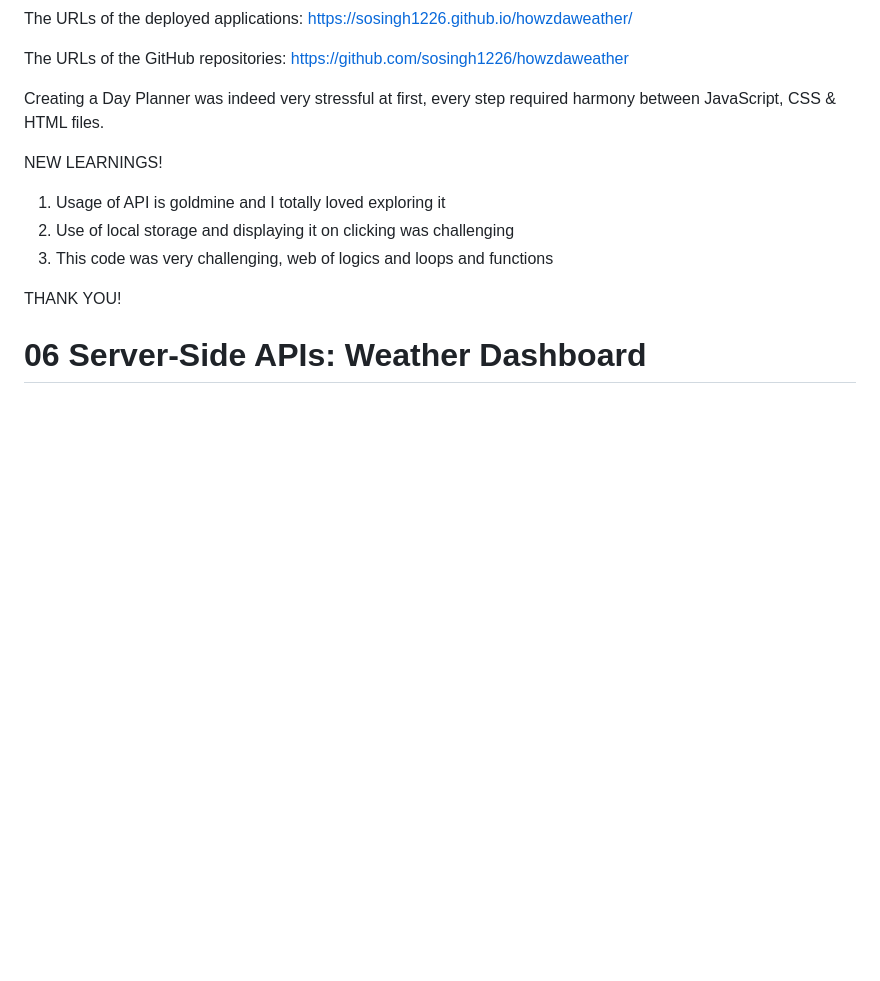
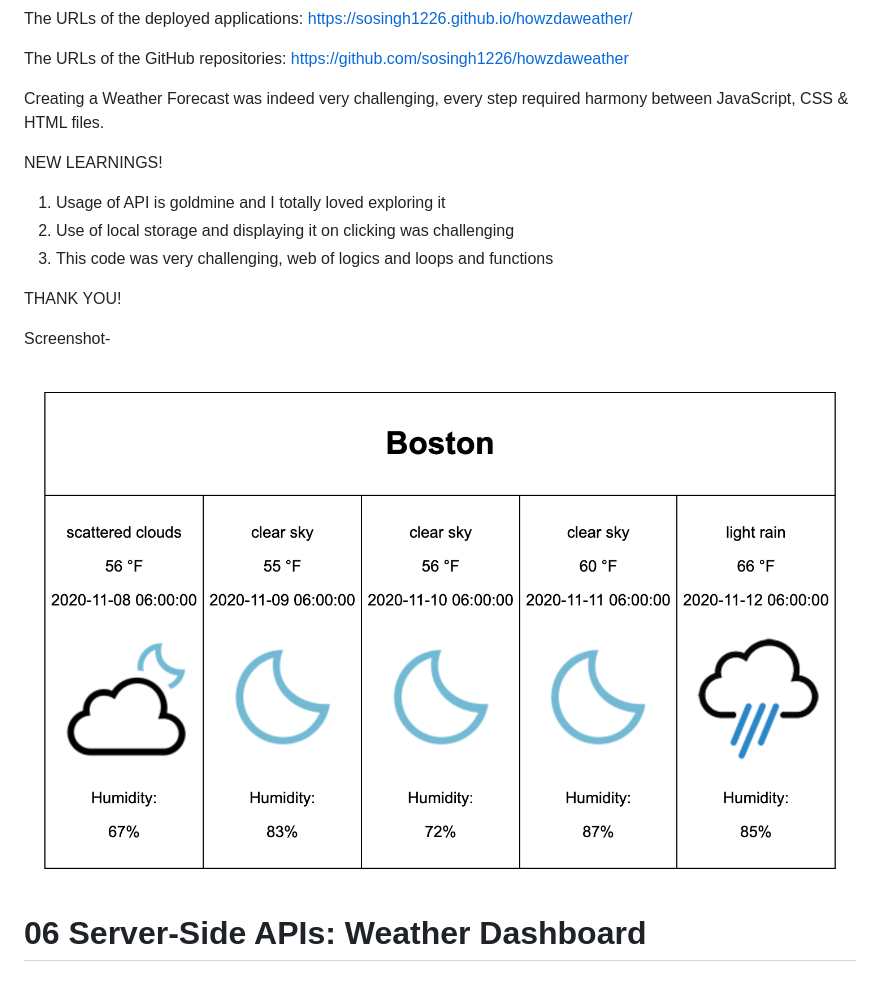
Before and after one commit to sosingh1226/howzdaweather, a Markdown page: README.md, the part around the change. GitHub-like rendering; pictures changed too: Assets/weatherdash.gif (added); blank space fills up the shorter version.

Commit message:
with screenshot

```diff
--- a/README.md
+++ b/README.md
@@ -4,7 +4,7 @@ The URLs of the deployed applications: https://sosingh1226.github.io/howzdaweath
 
 The URLs of the GitHub repositories: https://github.com/sosingh1226/howzdaweather
 
-Creating a Day Planner was indeed very stressful at first, every step required harmony between JavaScript, CSS & HTML files.
+Creating a Weather Forecast was indeed very challenging, every step required harmony between JavaScript, CSS & HTML files.
 
 NEW LEARNINGS!
 
@@ -14,6 +14,9 @@ NEW LEARNINGS!
 
 THANK YOU!
 
+Screenshot-
+
+![weather](./Assets/weatherdash.gif)
 
 # 06 Server-Side APIs: Weather Dashboard
 
```
Also changed, not shown: Assets/06-server-side-apis-homework-demo.gif (renamed from Assets/06-server-side-apis-homework-demo.png).
